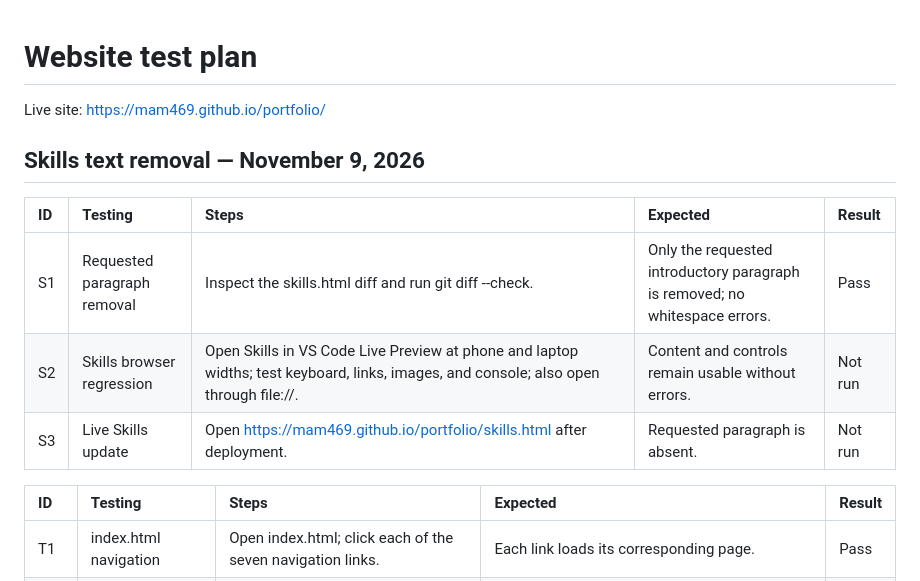
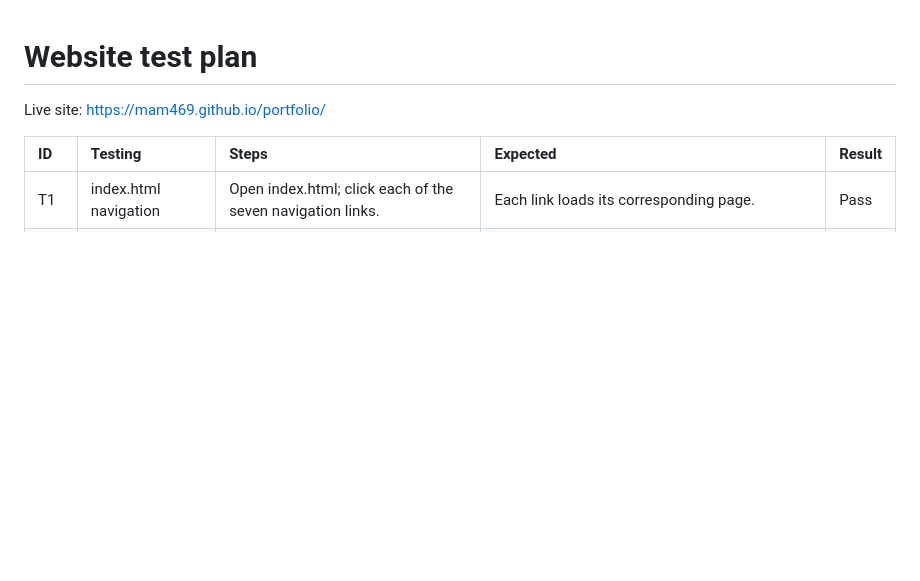
Before and after one commit to mam469/portfolio, a Markdown page: TESTING.md, the part around the change. GitHub-like rendering; blank space fills up the shorter version.

Commit message:
Remove added skills testing section

```diff
--- a/TESTING.md
+++ b/TESTING.md
@@ -1,14 +1,6 @@
 # Website test plan
 
 Live site: https://mam469.github.io/portfolio/
-
-## Skills text removal — November 9, 2026
-
-| ID | Testing | Steps | Expected | Result |
-| :--- | :--- | :--- | :--- | :--- |
-| S1 | Requested paragraph removal | Inspect the skills.html diff and run git diff --check. | Only the requested introductory paragraph is removed; no whitespace errors. | Pass |
-| S2 | Skills browser regression | Open Skills in VS Code Live Preview at phone and laptop widths; test keyboard, links, images, and console; also open through file://. | Content and controls remain usable without errors. | Not run |
-| S3 | Live Skills update | Open https://mam469.github.io/portfolio/skills.html after deployment. | Requested paragraph is absent. | Not run |
 
 | ID | Testing | Steps | Expected | Result |
 | :--- | :--- | :--- | :--- | :--- |
```
